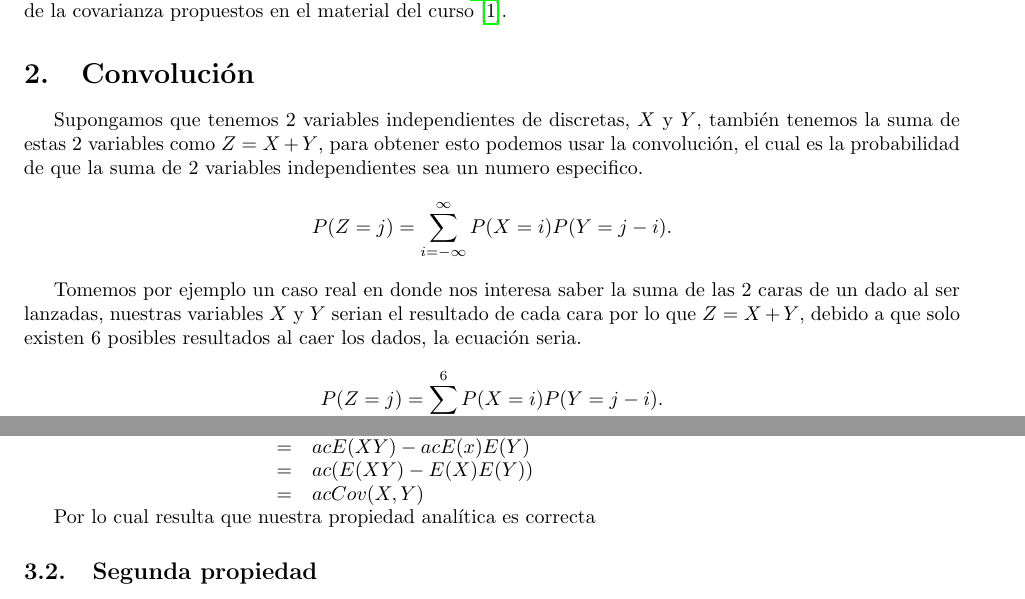
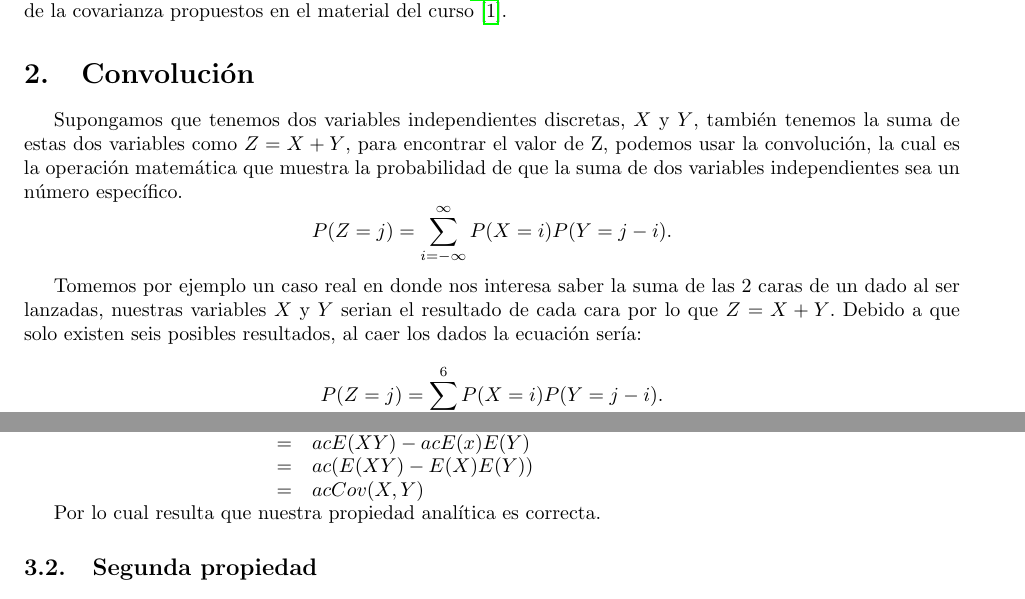
Before and after one commit to joaquin3600/Modelos_Probabilistas_Aplicados, a LaTeX problem sheet (Tarea_11/Reporte.tex): two parts of pages 1 and 2 of 3, joined at a grey line, cut so that both start at the same text. Compiled offline with pdfLaTeX.

Commit message:
Correciones

```diff
--- a/Tarea_11/Reporte.tex
+++ b/Tarea_11/Reporte.tex
@@ -64,10 +64,10 @@
 \section{Introducción}
 En este reporte, con el uso del programa R 4.0.2 \cite{rproject}, me propongo demostrar y probar algunas propiedades de la covarianza propuestos en el material del curso \cite{MaterialClase}.
 \section{Convolución}
-Supongamos que tenemos 2 variables independientes de discretas, $X$ y $Y$, también tenemos la suma de estas 2 variables como $Z = X + Y$, para obtener esto podemos usar la convolución, el cual es la probabilidad de que la suma de 2 variables independientes sea un numero especifico.
+Supongamos que tenemos dos variables independientes discretas, $X$ y $Y$, también tenemos la suma de estas dos variables como $Z = X + Y$, para encontrar el valor de Z, podemos usar la convolución, la cual es la operación matemática que muestra la probabilidad de que la suma de dos variables independientes sea un número específico.
 \[P(Z = j) = \sum_{i = -\infty}^{\infty}P(X = i)P(Y = j-i). \]
 
-Tomemos por ejemplo un caso real en donde nos interesa saber la suma de las 2 caras de un dado al ser lanzadas, nuestras variables $X$ y $Y$ serian el resultado de cada cara por lo que $Z = X + Y$, debido a que solo existen 6 posibles resultados al caer los dados, la ecuación seria.
+Tomemos por ejemplo un caso real en donde nos interesa saber la suma de las 2 caras de un dado al ser lanzadas, nuestras variables $X$ y $Y$ serian el resultado de cada cara por lo que $Z = X + Y$. Debido a que solo existen seis posibles resultados, al caer los dados la ecuación sería:
 \[P(Z = j) = \sum_{i = 1}^{6}P(X = i)P(Y = j-i). \]
 
 
```
Also changed, not shown: Tarea_11/Reporte.pdf, Tarea_11/Reporte.tex (2 more changed lines).
